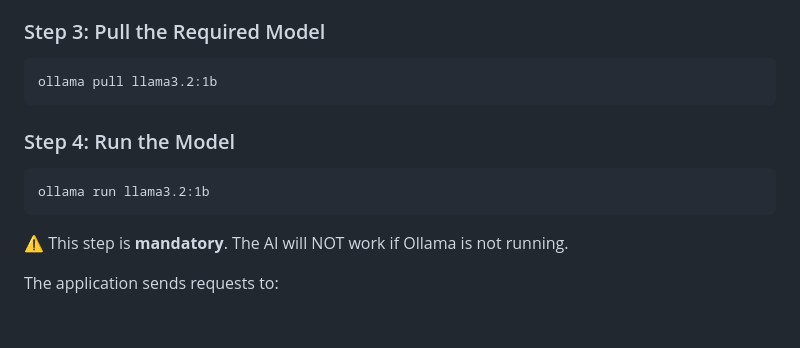
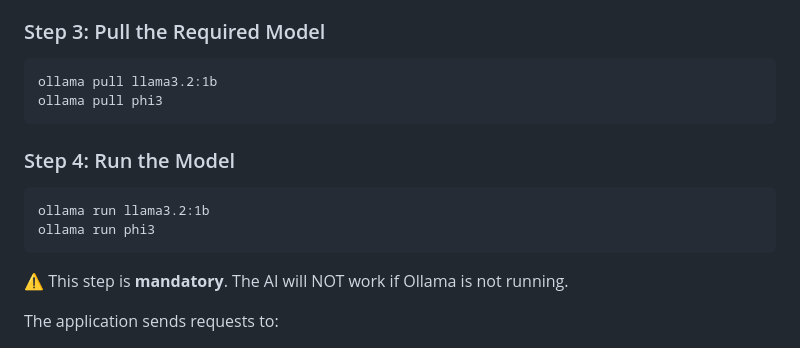
Before and after one commit to amin20033/interview_prep, a Markdown page: Readme.md, the part around the change. GitHub-like rendering; blank space fills up the shorter version.

```diff
--- a/Readme.md
+++ b/Readme.md
@@ -87,11 +87,13 @@ ollama --version
 <h3>Step 3: Pull the Required Model</h3>
 <pre>
 ollama pull llama3.2:1b
+ollama pull phi3
 </pre>
 
 <h3>Step 4: Run the Model</h3>
 <pre>
 ollama run llama3.2:1b
+ollama run phi3
 </pre>
 
 <p>
```
